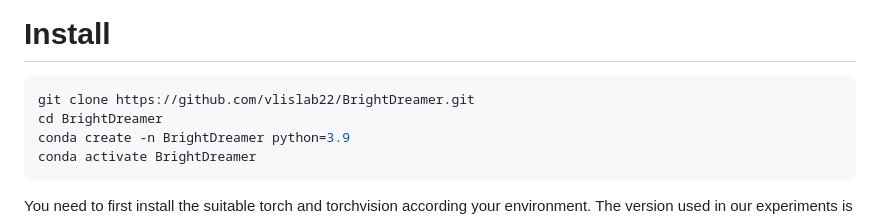
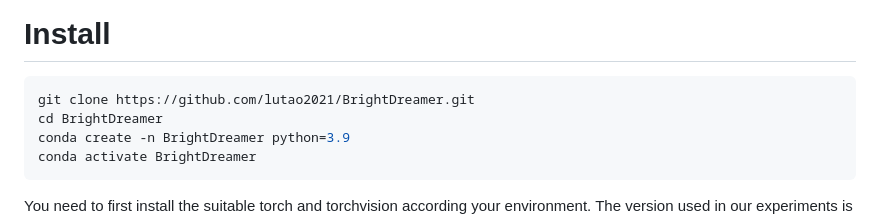
Before and after one commit to lutao2021/BrightDreamer, a Markdown page: README.md, the part around the change. Rendered like a GitHub page.

````diff
--- a/README.md
+++ b/README.md
@@ -29,7 +29,7 @@ If you have any questions about this project, please feel free to open an issue.
 
 # Install
 ```bash
-git clone https://github.com/vlislab22/BrightDreamer.git
+git clone https://github.com/lutao2021/BrightDreamer.git
 cd BrightDreamer
 conda create -n BrightDreamer python=3.9
 conda activate BrightDreamer
````
